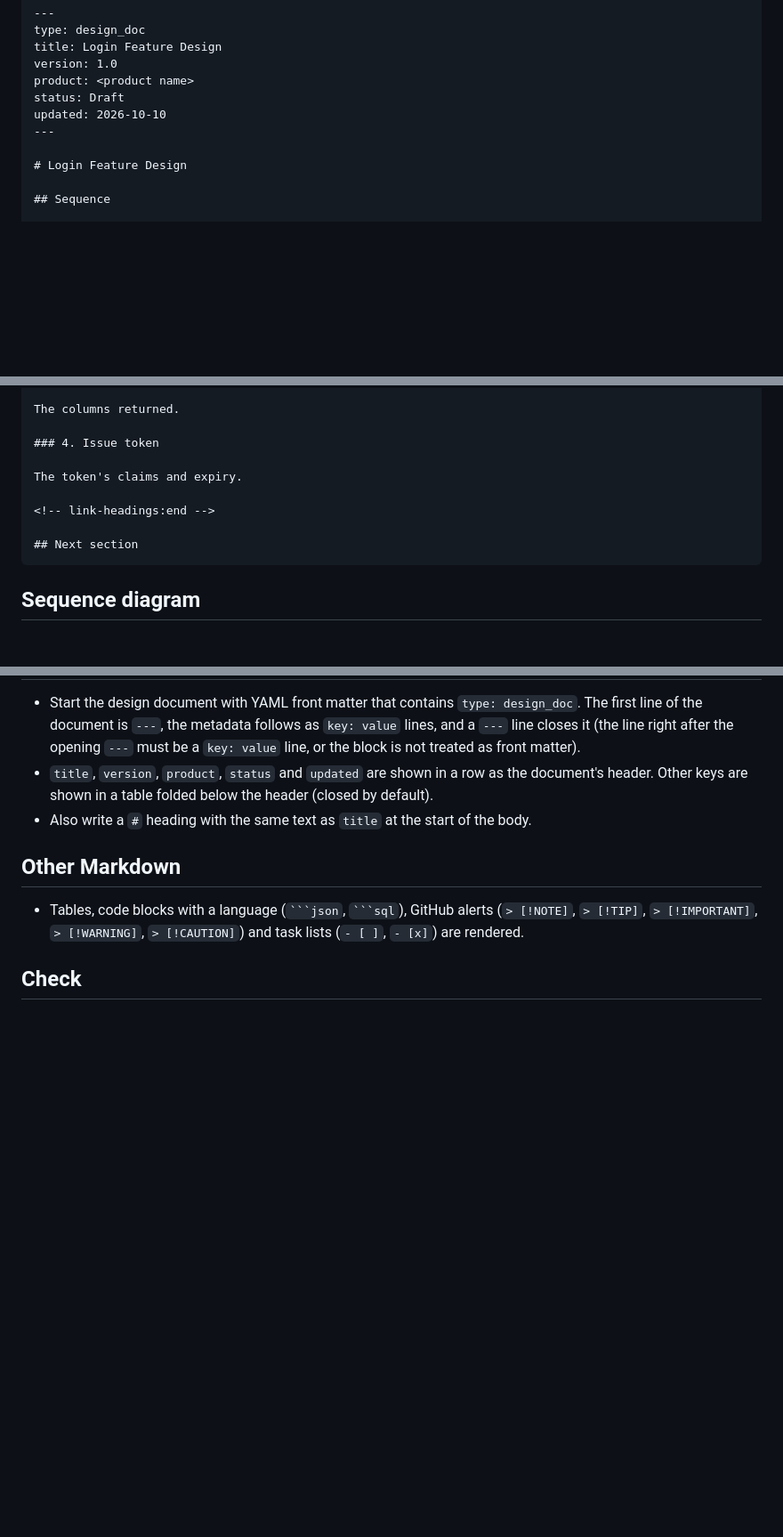
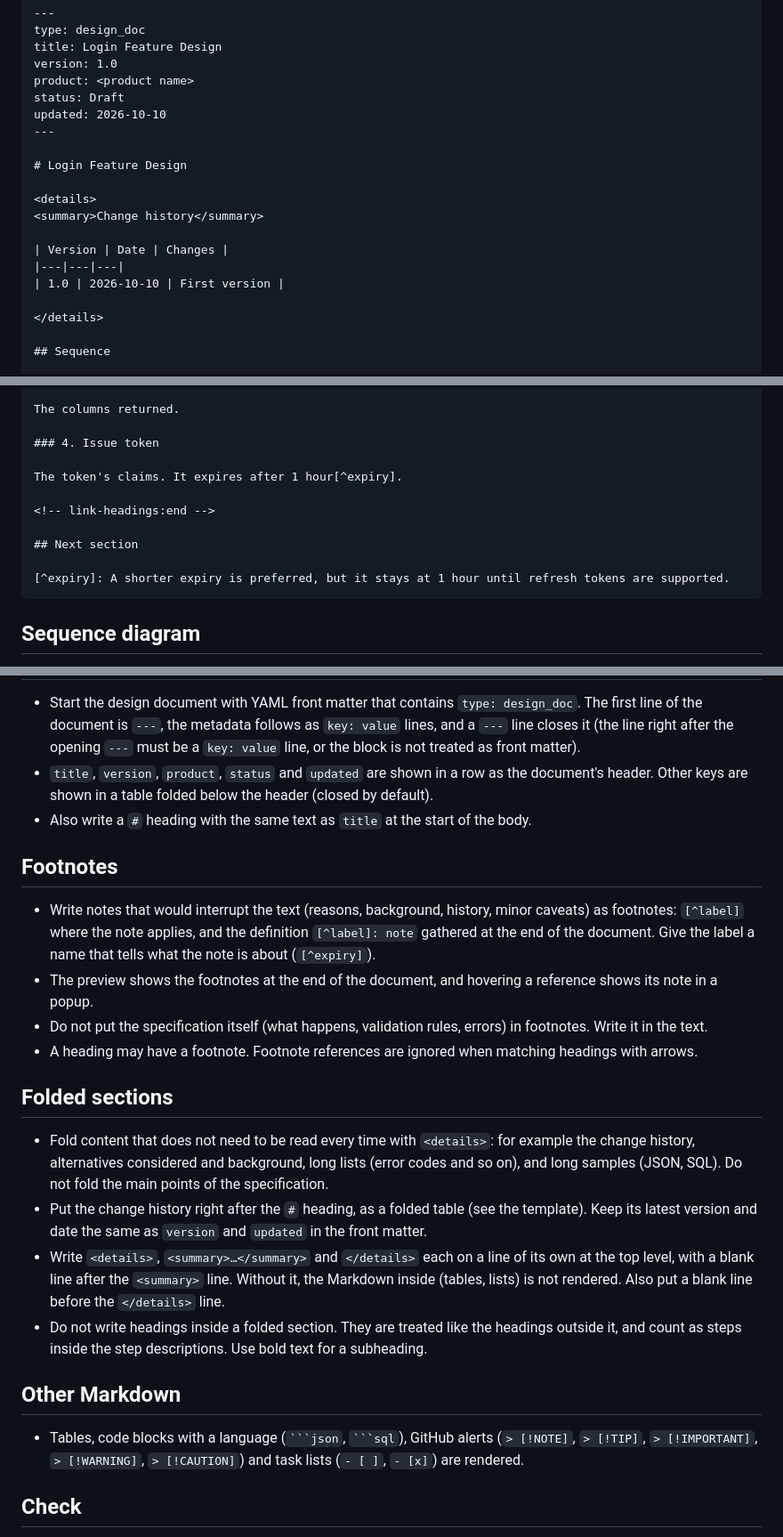
Before and after one commit to playree/markdown-design-doc-viewer, a Markdown page: docs/ai-authoring-guide.md, 3 parts joined by grey strips. Shown at 89% size. GitHub-like rendering; blank space fills up the shorter version.

`````diff
--- a/docs/ai-authoring-guide.md
+++ b/docs/ai-authoring-guide.md
@@ -17,6 +17,15 @@ updated: 2026-10-10
 ---
 
 # Login Feature Design
+
+<details>
+<summary>Change history</summary>
+
+| Version | Date | Changes |
+|---|---|---|
+| 1.0 | 2026-10-10 | First version |
+
+</details>
 
 ## Sequence
 
@@ -51,11 +60,13 @@ The columns returned.
 
 ### 4. Issue token
 
-The token's claims and expiry.
+The token's claims. It expires after 1 hour[^expiry].
 
 <!-- link-headings:end -->
 
 ## Next section
+
+[^expiry]: A shorter expiry is preferred, but it stays at 1 hour until refresh tokens are supported.
 ````
 
 ## Sequence diagram
@@ -94,6 +105,20 @@ A flowchart (`flowchart TD` / `graph TD`) can be linked instead of a sequence di
 - `title`, `version`, `product`, `status` and `updated` are shown in a row as the document's header. Other keys are shown in a table folded below the header (closed by default).
 - Also write a `#` heading with the same text as `title` at the start of the body.
 
+## Footnotes
+
+- Write notes that would interrupt the text (reasons, background, history, minor caveats) as footnotes: `[^label]` where the note applies, and the definition `[^label]: note` gathered at the end of the document. Give the label a name that tells what the note is about (`[^expiry]`).
+- The preview shows the footnotes at the end of the document, and hovering a reference shows its note in a popup.
+- Do not put the specification itself (what happens, validation rules, errors) in footnotes. Write it in the text.
+- A heading may have a footnote. Footnote references are ignored when matching headings with arrows.
+
+## Folded sections
+
+- Fold content that does not need to be read every time with `<details>`: for example the change history, alternatives considered and background, long lists (error codes and so on), and long samples (JSON, SQL). Do not fold the main points of the specification.
+- Put the change history right after the `#` heading, as a folded table (see the template). Keep its latest version and date the same as `version` and `updated` in the front matter.
+- Write `<details>`, `<summary>…</summary>` and `</details>` each on a line of its own at the top level, with a blank line after the `<summary>` line. Without it, the Markdown inside (tables, lists) is not rendered. Also put a blank line before the `</details>` line.
+- Do not write headings inside a folded section. They are treated like the headings outside it, and count as steps inside the step descriptions. Use bold text for a subheading.
+
 ## Other Markdown
 
 - Tables, code blocks with a language (` ```json `, ` ```sql `), GitHub alerts (`> [!NOTE]`, `> [!TIP]`, `> [!IMPORTANT]`, `> [!WARNING]`, `> [!CAUTION]`) and task lists (`- [ ]`, `- [x]`) are rendered.
`````
Also changed, not shown: CHANGELOG.md (+1 -0 lines), docs/ai-authoring-guide.ja.md (+26 -1 lines).
